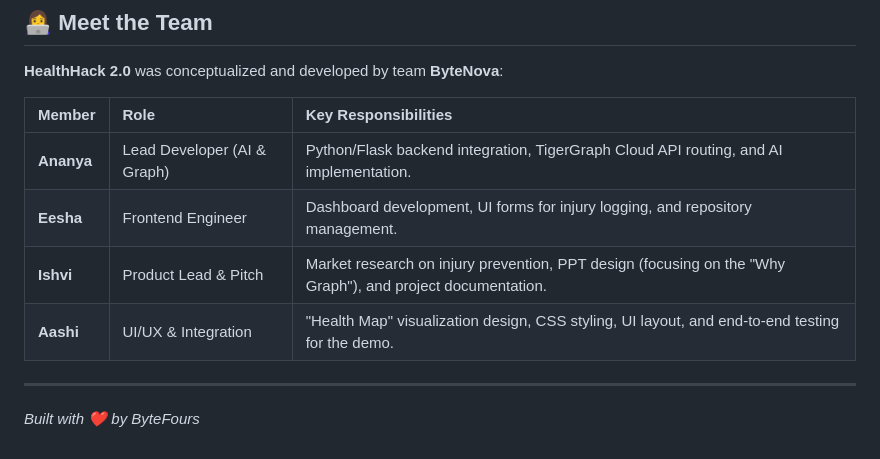
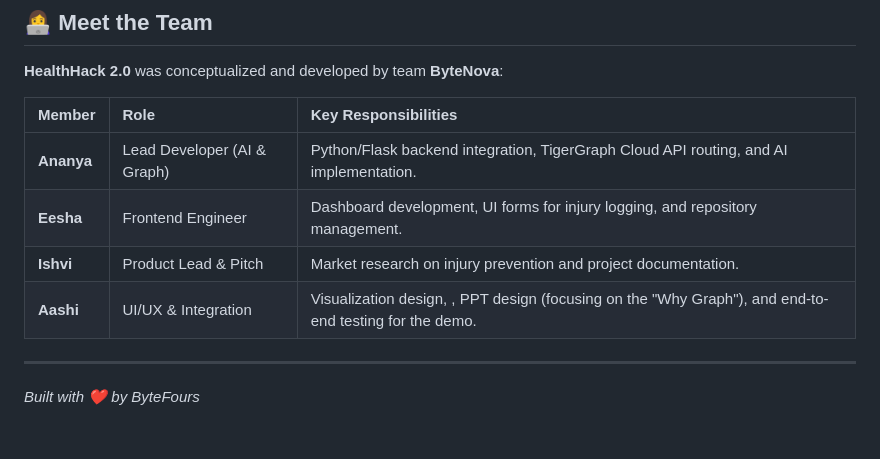
Before and after one commit to Eesha0407/Health-Hack, a Markdown page: README.md, the part around the change. Rendered like a GitHub page.

Commit message:
Revise team roles and responsibilities in README
Updated responsibilities for Ishvi and Aashi.

```diff
--- a/README.md
+++ b/README.md
@@ -78,8 +78,8 @@ Simply double-click on `index.html` to open it in your browser (Chrome, Firefox,
 | :--- | :--- | :--- |
 | **Ananya** | Lead Developer (AI & Graph) | Python/Flask backend integration, TigerGraph Cloud API routing, and AI implementation. |
 | **Eesha** | Frontend Engineer | Dashboard development, UI forms for injury logging, and repository management. |
-| **Ishvi** | Product Lead & Pitch | Market research on injury prevention, PPT design (focusing on the "Why Graph"), and project documentation. |
-| **Aashi** | UI/UX & Integration | "Health Map" visualization design, CSS styling, UI layout, and end-to-end testing for the demo. |
+| **Ishvi** | Product Lead & Pitch | Market research on injury prevention and project documentation. |
+| **Aashi** | UI/UX & Integration | Visualization design, , PPT design (focusing on the "Why Graph"), and end-to-end testing for the demo. |
 
 ---
 *Built with ❤️ by ByteFours*
```
